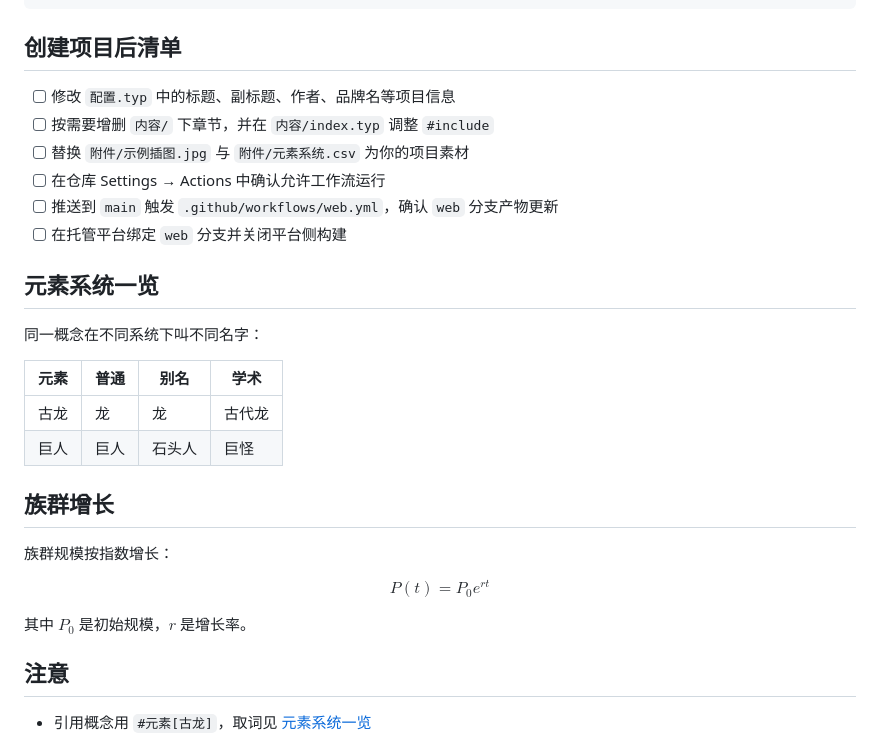
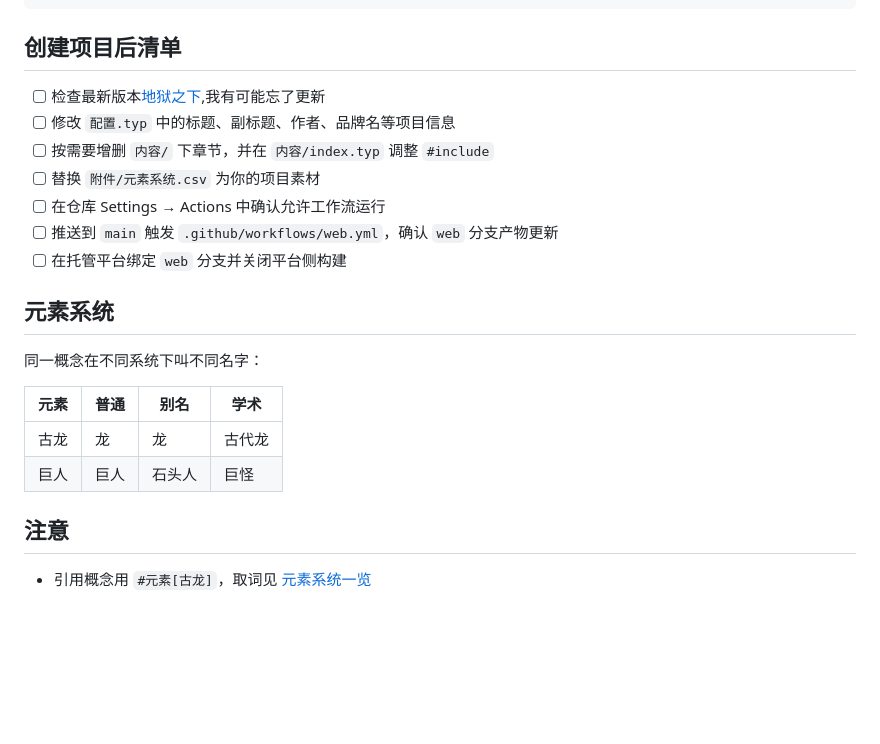
Before and after one commit to kych-net/UHEg, a Markdown page: README.md, the part around the change. Rendered like a GitHub page; blank space fills up the shorter version.

Commit message:
docs: 更新项目后清单，移除不必要的内容并修正链接

```diff
--- a/README.md
+++ b/README.md
@@ -21,14 +21,15 @@ make watch  # 监听入口，自动重编
 
 ## 创建项目后清单
 
+- [ ] 检查最新版本[地狱之下](https://typst.app/universe/package/underhell),我有可能忘了更新
 - [ ] 修改 `配置.typ` 中的标题、副标题、作者、品牌名等项目信息
 - [ ] 按需要增删 `内容/` 下章节，并在 `内容/index.typ` 调整 `#include`
-- [ ] 替换 `附件/示例插图.jpg` 与 `附件/元素系统.csv` 为你的项目素材
+- [ ] 替换 `附件/元素系统.csv` 为你的项目素材
 - [ ] 在仓库 Settings → Actions 中确认允许工作流运行
 - [ ] 推送到 `main` 触发 `.github/workflows/web.yml`，确认 `web` 分支产物更新
 - [ ] 在托管平台绑定 `web` 分支并关闭平台侧构建
 
-## 元素系统一览
+## 元素系统
 
 同一概念在不同系统下叫不同名字：
 
@@ -36,16 +37,6 @@ make watch  # 监听入口，自动重编
 | --- | --- | --- | --- |
 | 古龙 | 龙 | 龙 | 古代龙 |
 | 巨人 | 巨人 | 石头人 | 巨怪 |
-
-## 族群增长
-
-族群规模按指数增长：
-
-$$
-P(t) = P_0 e^{r t}
-$$
-
-其中 $P_0$ 是初始规模，$r$ 是增长率。
 
 ## 注意
 
```
